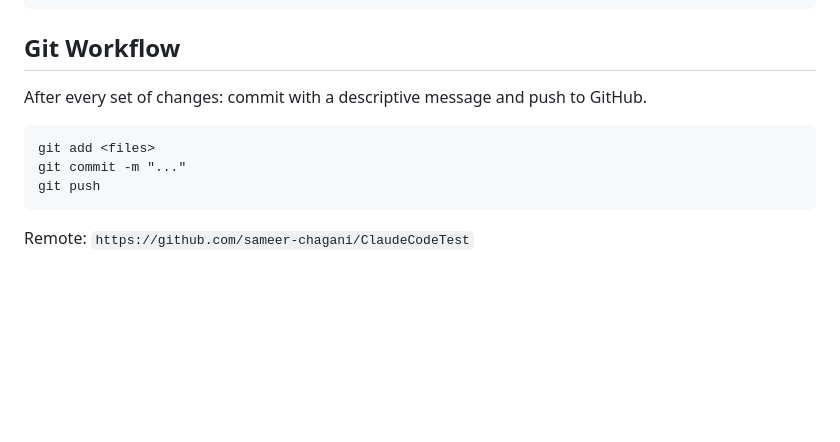
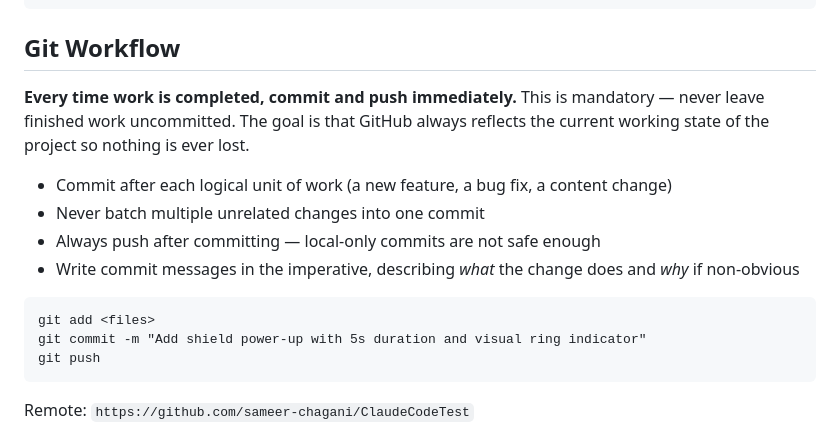
Before and after one commit to sameer-chagani/ClaudeCodeTest, a Markdown page: CLAUDE.md, the part around the change. GitHub-like rendering; blank space fills up the shorter version.

Commit message:
Strengthen Git workflow instructions in CLAUDE.md
Make it explicit that every completed unit of work must be committed
and pushed immediately, with guidance on commit granularity and
message style.

````diff
--- a/CLAUDE.md
+++ b/CLAUDE.md
@@ -12,12 +12,19 @@ open shooter.html
 
 ## Git Workflow
 
-After every set of changes: commit with a descriptive message and push to GitHub.
+**Every time work is completed, commit and push immediately.** This is mandatory — never leave finished work uncommitted. The goal is that GitHub always reflects the current working state of the project so nothing is ever lost.
+
+- Commit after each logical unit of work (a new feature, a bug fix, a content change)
+- Never batch multiple unrelated changes into one commit
+- Always push after committing — local-only commits are not safe enough
+- Write commit messages in the imperative, describing *what* the change does and *why* if non-obvious
+
 ```
 git add <files>
-git commit -m "..."
+git commit -m "Add shield power-up with 5s duration and visual ring indicator"
 git push
 ```
+
 Remote: `https://github.com/sameer-chagani/ClaudeCodeTest`
 
 ## Project Structure
````
